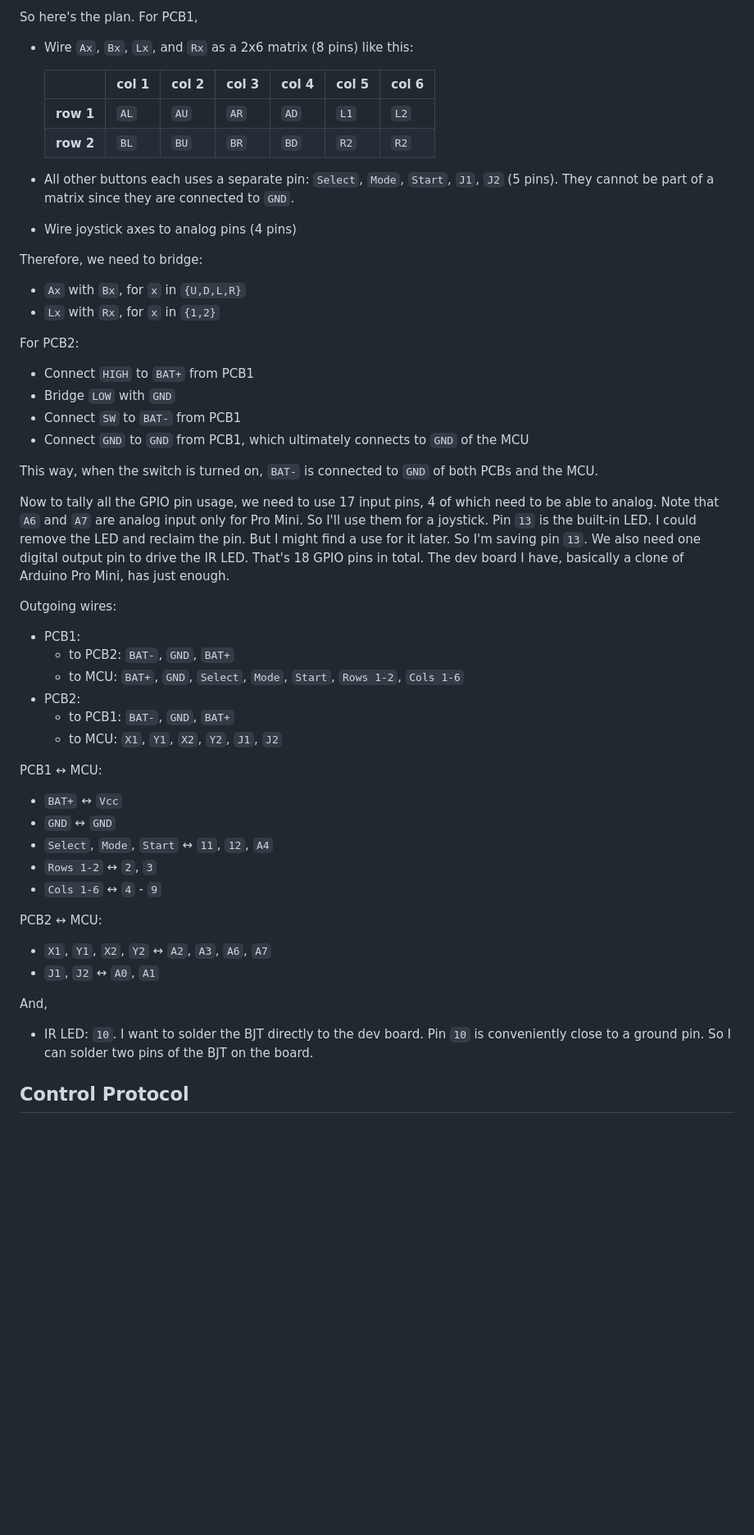
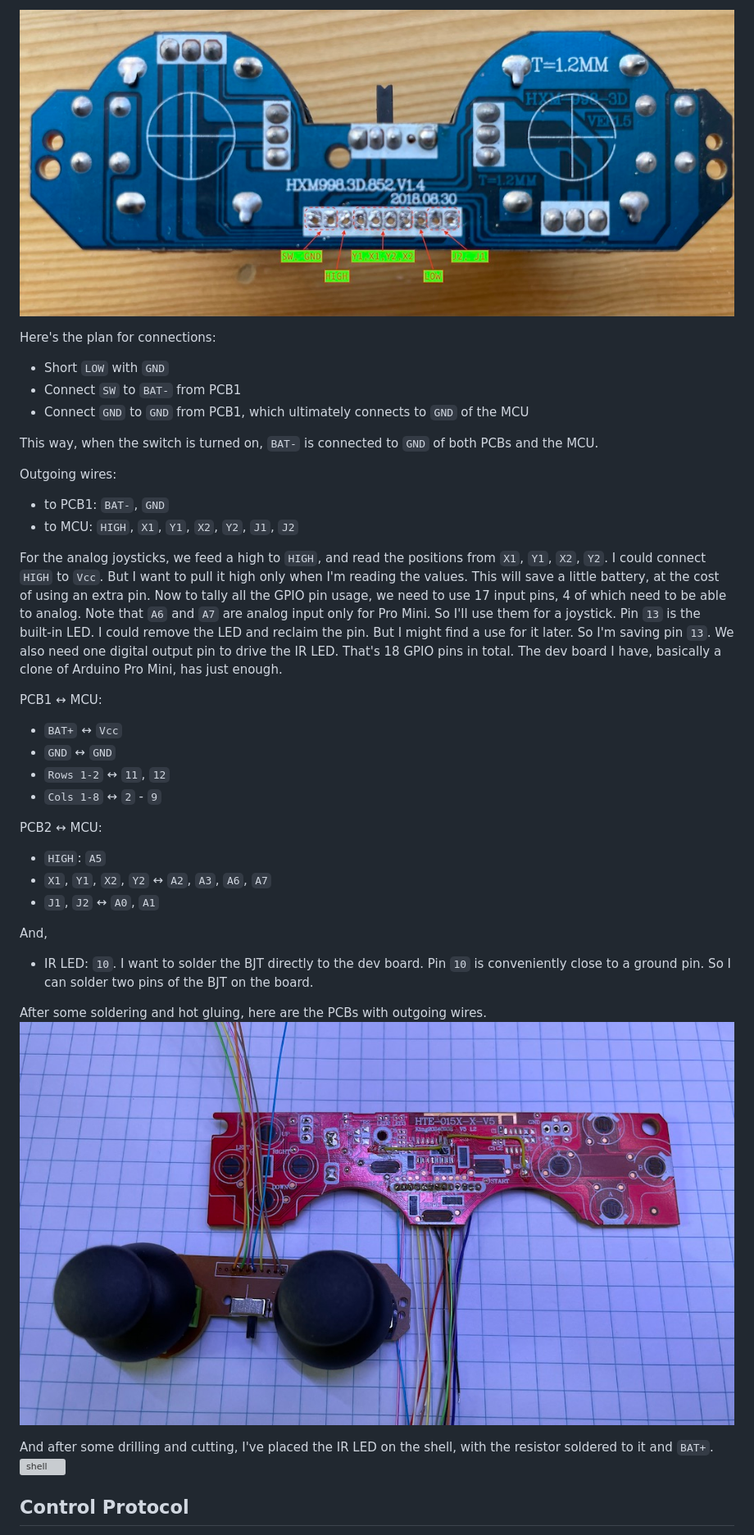
Before and after one commit to delingren/walle, a Markdown page: remote_transmitter.md, the part around one of its changes. Shown at 82% size. Drawn GitHub-style; pictures changed too: media/IMG_0930.jpeg (added), media/IMG_0932.jpeg (added); blank space fills up the shorter version; grey boxes are pictures that could not be loaded.

```diff
--- a/remote_transmitter.md
+++ b/remote_transmitter.md
@@ -81,54 +109,39 @@ PCB2 contains:
 
-So here's the plan. For PCB1,
+![pcb2](./media/IMG_0930.jpeg)
 
-* Wire `Ax`, `Bx`, `Lx`, and `Rx` as a 2x6 matrix (8 pins) like this:
-
-  |           | col 1 | col 2 | col 3 | col 4 | col 5 | col 6 |
-  |-----------|-------|-------|-------|-------|-------|-------|
-  | **row 1** |  `AL` |  `AU` |  `AR` |  `AD` |  `L1` |  `L2` |
-  | **row 2** |  `BL` |  `BU` |  `BR` |  `BD` |  `R2` |  `R2` |
-
-* All other buttons each uses a separate pin: `Select`, `Mode`, `Start`, `J1`, `J2` (5 pins). They cannot be part of a matrix since they are connected to `GND`.
-* Wire joystick axes to analog pins (4 pins)
-
-Therefore, we need to bridge:
-
-* `Ax` with `Bx`, for `x` in `{U,D,L,R}`
-* `Lx` with `Rx`, for `x` in `{1,2}`
-
-For PCB2:
-
-* Connect `HIGH` to `BAT+` from PCB1
-* Bridge `LOW` with `GND`
+Here's the plan for connections:
+* Short `LOW` with `GND`
 * Connect `SW` to `BAT-` from PCB1
 * Connect `GND` to `GND` from PCB1, which ultimately connects to `GND` of the MCU
 
 This way, when the switch is turned on, `BAT-` is connected to `GND` of both PCBs and the MCU.
 
-Now to tally all the GPIO pin usage, we need to use 17 input pins, 4 of which need to be able to analog. Note that `A6` and `A7` are analog input only for Pro Mini. So I'll use them for a joystick. Pin `13` is the built-in LED. I could remove the LED and reclaim the pin. But I might find a use for it later. So I'm saving pin `13`. We also need one digital output pin to drive the IR LED. That's 18 GPIO pins in total. The dev board I have, basically a clone of Arduino Pro Mini, has just enough.
+Outgoing wires:
+* to PCB1: `BAT-`, `GND`
+* to MCU: `HIGH`, `X1`, `Y1`, `X2`, `Y2`, `J1`, `J2`
 
-
-Outgoing wires:
-* PCB1:
-  - to PCB2: `BAT-`, `GND`, `BAT+`
-  - to MCU: `BAT+`, `GND`,  `Select`, `Mode`, `Start`, `Rows 1-2`, `Cols 1-6`
-* PCB2:
-  - to PCB1: `BAT-`, `GND`, `BAT+`
-  - to MCU: `X1`, `Y1`, `X2`, `Y2`, `J1`, `J2`
+For the analog joysticks, we feed a high to `HIGH`, and read the positions from `X1`, `Y1`, `X2`, `Y2`. I could connect `HIGH` to `Vcc`. But I want to pull it high only when I'm reading the values. This will save a little battery, at the cost of using an extra pin. Now to tally all the GPIO pin usage, we need to use 17 input pins, 4 of which need to be able to analog. Note that `A6` and `A7` are analog input only for Pro Mini. So I'll use them for a joystick. Pin `13` is the built-in LED. I could remove the LED and reclaim the pin. But I might find a use for it later. So I'm saving pin `13`. We also need one digital output pin to drive the IR LED. That's 18 GPIO pins in total. The dev board I have, basically a clone of Arduino Pro Mini, has just enough.
 
 PCB1 ↔ MCU:
 * `BAT+` ↔ `Vcc`
 * `GND` ↔ `GND`
-* `Select`, `Mode`, `Start` ↔ `11`, `12`, `A4`
-* `Rows 1-2` ↔ `2`, `3`
-* `Cols 1-6` ↔ `4` - `9`
+* `Rows 1-2` ↔ `11`, `12`
+* `Cols 1-8` ↔ `2` - `9`
 
 PCB2 ↔ MCU:
+* `HIGH`: `A5`
 * `X1`, `Y1`, `X2`, `Y2` ↔ `A2`, `A3`, `A6`, `A7`
 * `J1`, `J2` ↔ `A0`, `A1`
 
 And,
 * IR LED: `10`. I want to solder the BJT directly to the dev board. Pin `10` is conveniently close to a ground pin. So I can solder two pins of the BJT on the board.
+
+
+After some soldering and hot gluing, here are the PCBs with outgoing wires.
+![soldered](./media/IMG_0932.jpeg)
+
+And after some drilling and cutting, I've placed the IR LED on the shell, with the resistor soldered to it and `BAT+`.
+![shell](./media/IMG_0931.jpeg)
 
 ## Control Protocol
 I'm using [`sendNECRaw()`](https://github.com/Arduino-IRremote/Arduino-IRremote/blob/fbebc03a4c64a5b158be946eddf5835eedecf1c8/src/ir_NEC.hpp#L230) which can send a raw code of 32 bits at a time, which should be more than enough for a low speed application. I am sending one event in each transmission. The event can be a button push or a joystick position change. Here's the format of the packets.
```
Also changed, not shown: other parts of remote_transmitter.md (+36 -8 lines), media/IMG_0830.jpeg (deleted), media/IMG_0927.jpeg (added), 2 other files.
